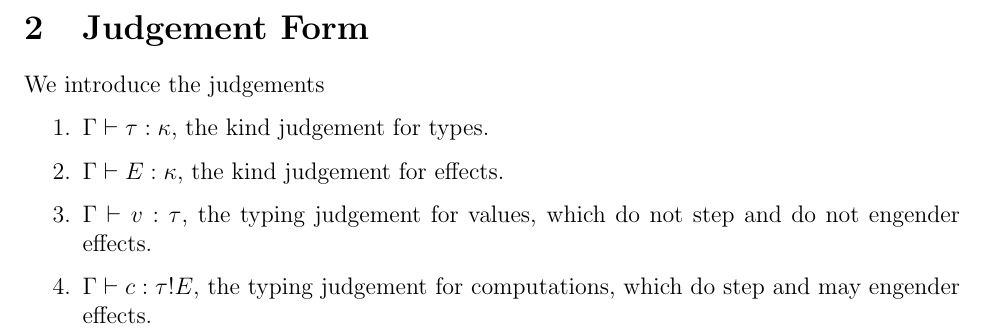
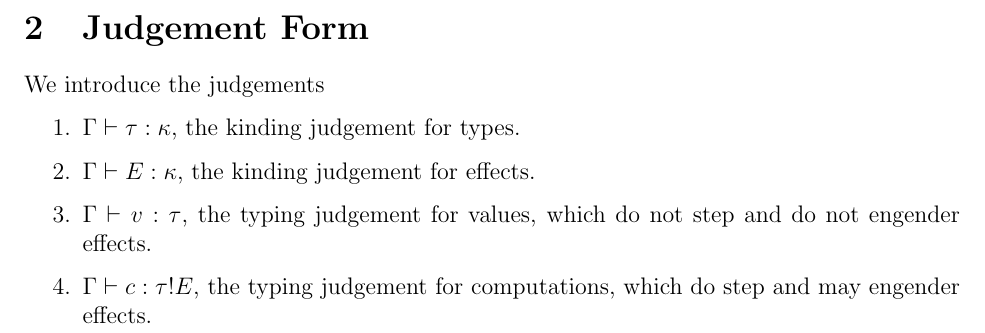
Before and after one commit to azdavis/birb, a LaTeX document (doc/spec.tex): part of page 4 of 6, cut so that both start at the same text. Compiled offline with pdfLaTeX.

Commit message:
Change kind -> kinding

```diff
--- a/doc/spec.tex
+++ b/doc/spec.tex
@@ -104,8 +104,8 @@ even though we suggestively use $t$ as the variable name.
 
 We introduce the judgements
 \begin{enumerate}
-\item $\Gamma \vdash \tau : \kappa$, the kind judgement for types.
-\item $\Gamma \vdash E : \kappa$, the kind judgement for effects.
+\item $\Gamma \vdash \tau : \kappa$, the kinding judgement for types.
+\item $\Gamma \vdash E : \kappa$, the kinding judgement for effects.
 \item $\Gamma \vdash v : \tau$, the typing judgement for values, which do not
 step and do not engender effects.
 \item $\Gamma \vdash c : \tau!E$, the typing judgement for computations, which
```
